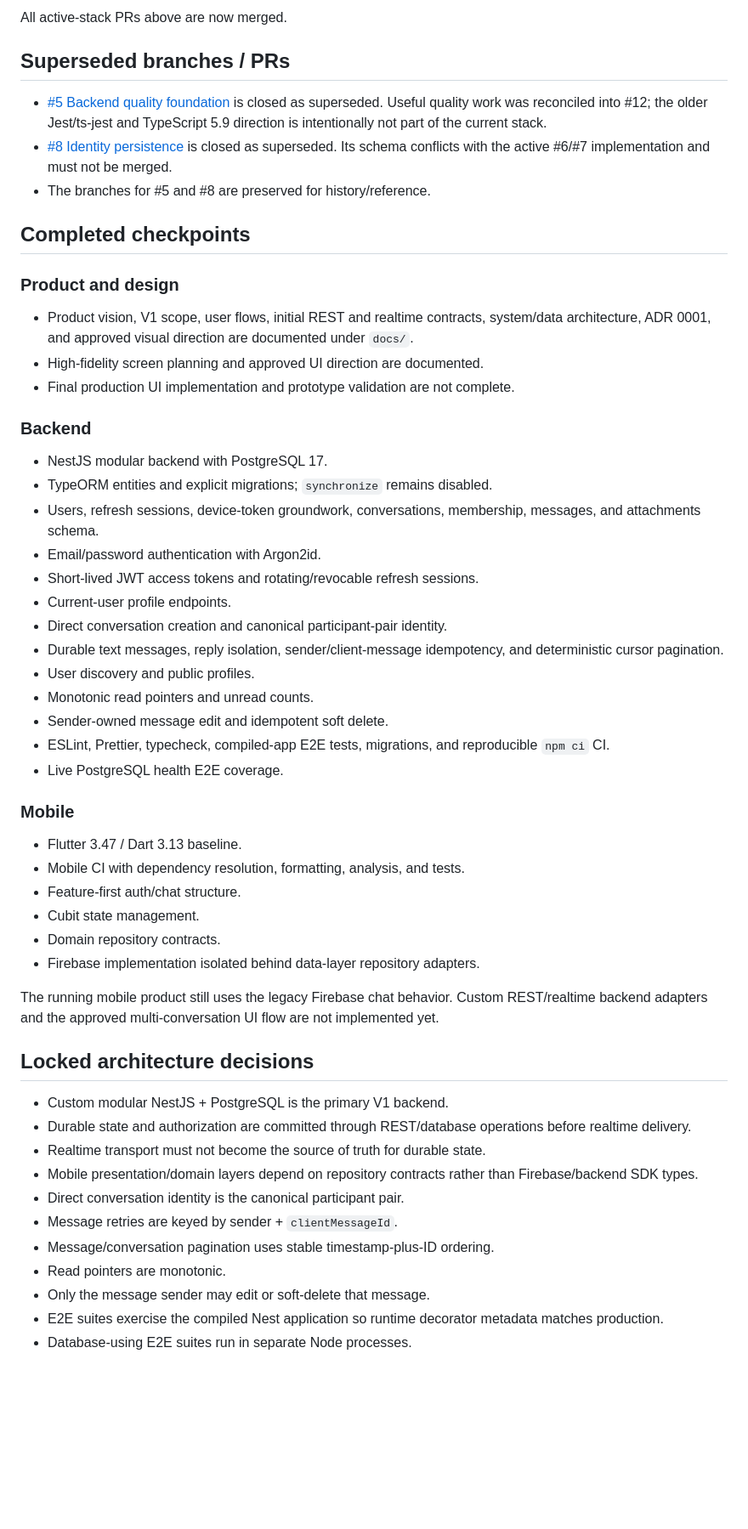
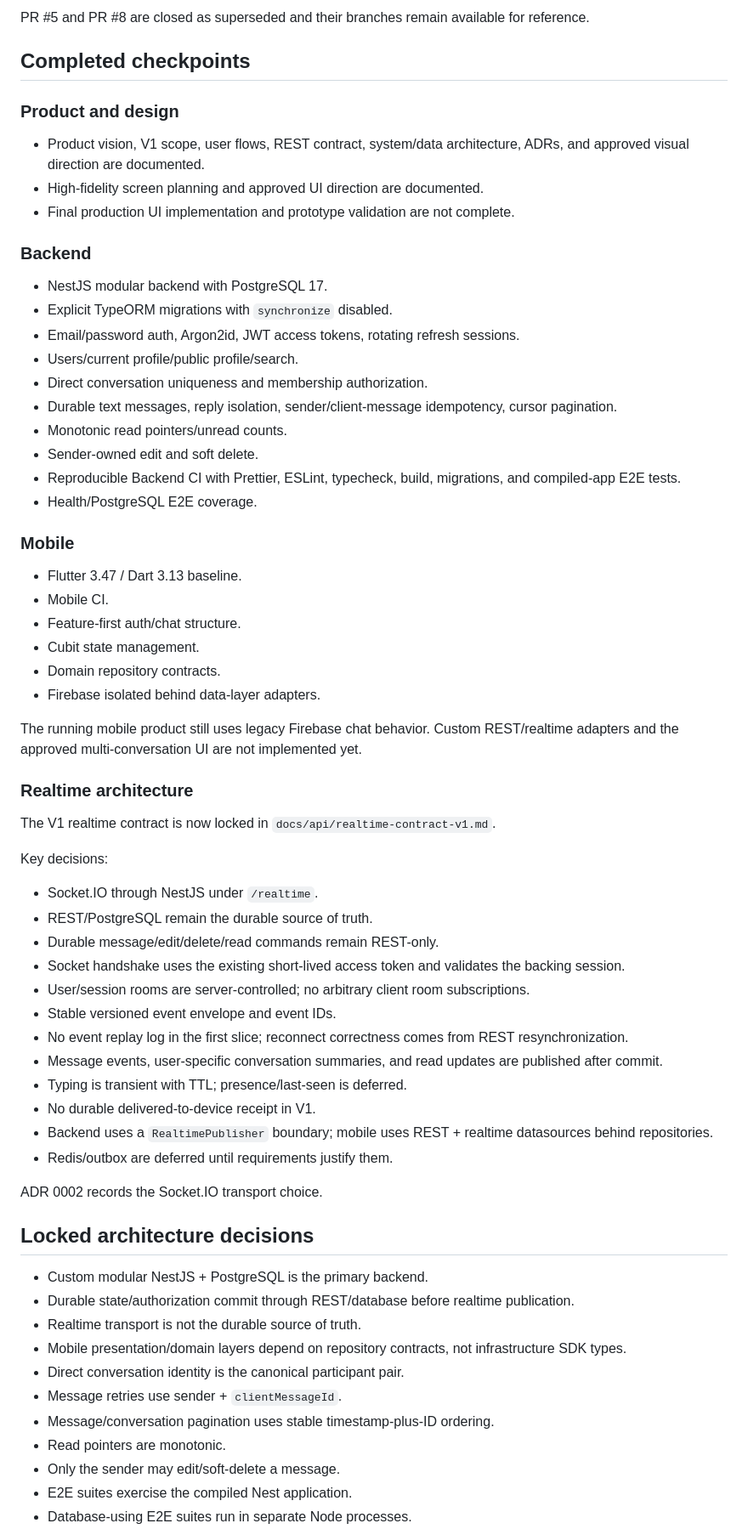
Before and after one commit to Husseinabozina/chat_app, a Markdown page: docs/project/CURRENT_STATE.md, the part around one of its changes. Shown at 85% size. GitHub-like rendering; blank space fills up the shorter version.

```diff
--- a/docs/project/CURRENT_STATE.md
+++ b/docs/project/CURRENT_STATE.md
@@ -41,57 +32,69 @@ The active stack has been merged to `master` with merge commits, preserving stac
 
-All active-stack PRs above are now merged.
-
-## Superseded branches / PRs
-
-- [#5 Backend quality foundation](https://github.com/Husseinabozina/chat_app/pull/5) is closed as superseded. Useful quality work was reconciled into #12; the older Jest/ts-jest and TypeScript 5.9 direction is intentionally not part of the current stack.
-- [#8 Identity persistence](https://github.com/Husseinabozina/chat_app/pull/8) is closed as superseded. Its schema conflicts with the active #6/#7 implementation and must not be merged.
-- The branches for #5 and #8 are preserved for history/reference.
+PR #5 and PR #8 are closed as superseded and their branches remain available for reference.
 
 ## Completed checkpoints
 
 ### Product and design
 
-- Product vision, V1 scope, user flows, initial REST and realtime contracts, system/data architecture, ADR 0001, and approved visual direction are documented under `docs/`.
+- Product vision, V1 scope, user flows, REST contract, system/data architecture, ADRs, and approved visual direction are documented.
 - High-fidelity screen planning and approved UI direction are documented.
 - Final production UI implementation and prototype validation are not complete.
 
 ### Backend
 
 - NestJS modular backend with PostgreSQL 17.
-- TypeORM entities and explicit migrations; `synchronize` remains disabled.
-- Users, refresh sessions, device-token groundwork, conversations, membership, messages, and attachments schema.
-- Email/password authentication with Argon2id.
-- Short-lived JWT access tokens and rotating/revocable refresh sessions.
-- Current-user profile endpoints.
-- Direct conversation creation and canonical participant-pair identity.
-- Durable text messages, reply isolation, sender/client-message idempotency, and deterministic cursor pagination.
-- User discovery and public profiles.
-- Monotonic read pointers and unread counts.
-- Sender-owned message edit and idempotent soft delete.
-- ESLint, Prettier, typecheck, compiled-app E2E tests, migrations, and reproducible `npm ci` CI.
-- Live PostgreSQL health E2E coverage.
+- Explicit TypeORM migrations with `synchronize` disabled.
+- Email/password auth, Argon2id, JWT access tokens, rotating refresh sessions.
+- Users/current profile/public profile/search.
+- Direct conversation uniqueness and membership authorization.
+- Durable text messages, reply isolation, sender/client-message idempotency, cursor pagination.
+- Monotonic read pointers/unread counts.
+- Sender-owned edit and soft delete.
+- Reproducible Backend CI with Prettier, ESLint, typecheck, build, migrations, and compiled-app E2E tests.
+- Health/PostgreSQL E2E coverage.
 
 ### Mobile
 
 - Flutter 3.47 / Dart 3.13 baseline.
-- Mobile CI with dependency resolution, formatting, analysis, and tests.
+- Mobile CI.
 - Feature-first auth/chat structure.
 - Cubit state management.
 - Domain repository contracts.
-- Firebase implementation isolated behind data-layer repository adapters.
+- Firebase isolated behind data-layer adapters.
 
-The running mobile product still uses the legacy Firebase chat behavior. Custom REST/realtime backend adapters and the approved multi-conversation UI flow are not implemented yet.
+The running mobile product still uses legacy Firebase chat behavior. Custom REST/realtime adapters and the approved multi-conversation UI are not implemented yet.
+
+### Realtime architecture
+
+The V1 realtime contract is now locked in `docs/api/realtime-contract-v1.md`.
+
+Key decisions:
+
+- Socket.IO through NestJS under `/realtime`.
+- REST/PostgreSQL remain the durable source of truth.
+- Durable message/edit/delete/read commands remain REST-only.
+- Socket handshake uses the existing short-lived access token and validates the backing session.
+- User/session rooms are server-controlled; no arbitrary client room subscriptions.
+- Stable versioned event envelope and event IDs.
+- No event replay log in the first slice; reconnect correctness comes from REST resynchronization.
+- Message events, user-specific conversation summaries, and read updates are published after commit.
+- Typing is transient with TTL; presence/last-seen is deferred.
+- No durable delivered-to-device receipt in V1.
+- Backend uses a `RealtimePublisher` boundary; mobile uses REST + realtime datasources behind repositories.
+- Redis/outbox are deferred until requirements justify them.
+
+ADR 0002 records the Socket.IO transport choice.
 
 ## Locked architecture decisions
 
-- Custom modular NestJS + PostgreSQL is the primary V1 backend.
-- Durable state and authorization are committed through REST/database operations before realtime delivery.
-- Realtime transport must not become the source of truth for durable state.
-- Mobile presentation/domain layers depend on repository contracts rather than Firebase/backend SDK types.
+- Custom modular NestJS + PostgreSQL is the primary backend.
+- Durable state/authorization commit through REST/database before realtime publication.
+- Realtime transport is not the durable source of truth.
+- Mobile presentation/domain layers depend on repository contracts, not infrastructure SDK types.
 - Direct conversation identity is the canonical participant pair.
-- Message retries are keyed by sender + `clientMessageId`.
+- Message retries use sender + `clientMessageId`.
 - Message/conversation pagination uses stable timestamp-plus-ID ordering.
 - Read pointers are monotonic.
-- Only the message sender may edit or soft-delete that message.
-- E2E suites exercise the compiled Nest application so runtime decorator metadata matches production.
+- Only the sender may edit/soft-delete a message.
+- E2E suites exercise the compiled Nest application.
 - Database-using E2E suites run in separate Node processes.
```
Also changed, not shown: other parts of docs/project/CURRENT_STATE.md (+52 -56 lines).
